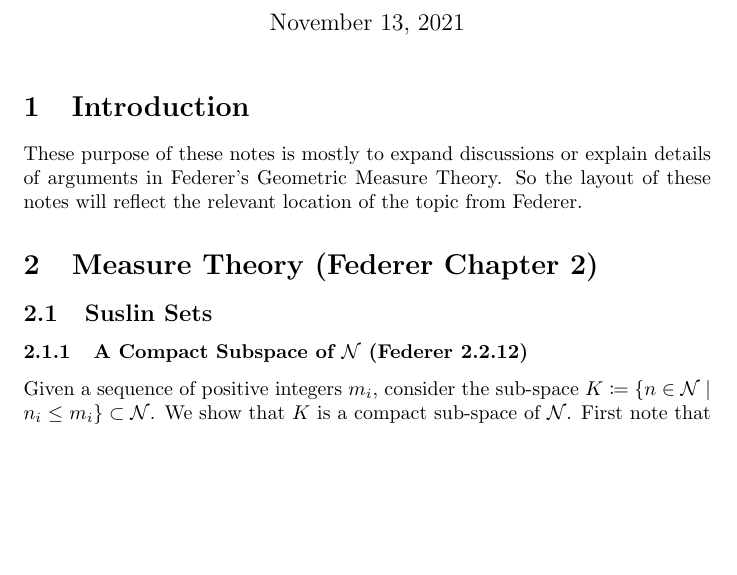
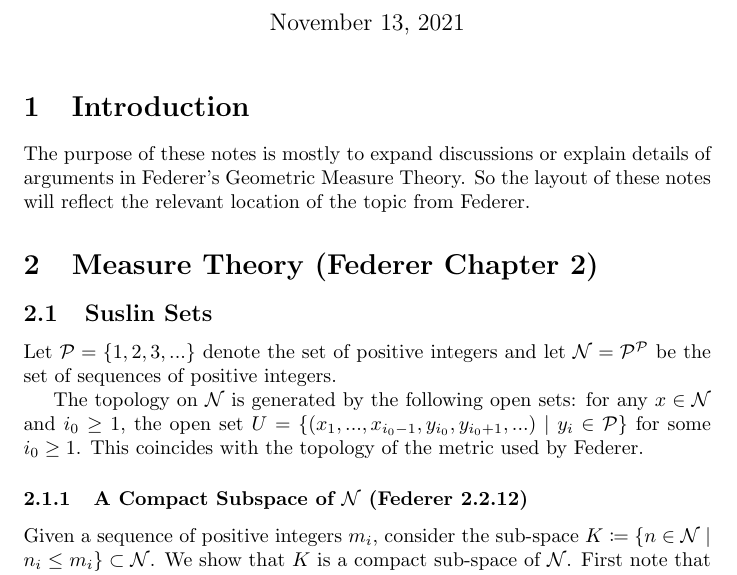
Before and after one commit to MatthewMcGonagle/NotesOnGeometricMeasureTheory, a LaTeX document (main.tex, which reads measure-theory/suslin-sets.tex): part of page 1 of 2 before the commit and part of page 1 of 3 after it, cut so that both start at the same text, the shorter picture padded with empty space. Compiled offline with pdfLaTeX.

Commit message:
Add some comments on the topology on positive sequences.

```diff
--- a/main.tex
+++ b/main.tex
@@ -9,7 +9,7 @@
 \author{Matthew McGonagle}
 \maketitle
 \section{Introduction}
-These purpose of these notes is mostly to expand discussions or explain details of arguments
+The purpose of these notes is mostly to expand discussions or explain details of arguments
 in Federer's Geometric Measure Theory. So the layout of these notes will reflect the relevant location
 of the topic from Federer.
 
--- a/measure-theory/suslin-sets.tex
+++ b/measure-theory/suslin-sets.tex
@@ -1,4 +1,12 @@
 \subsection{Suslin Sets}
+
+Let \(\mathcal P = \{1, 2, 3, ...\}\) denote the set of positive integers and let
+\(\mathcal N = {\mathcal P}^{\mathcal P}\) be the set of sequences of positive integers.
+
+The topology on \(\mathcal N\) is generated by the following open sets: for any \(x \in \mathcal N\) and
+\(i_0 \geq 1\), the open set
+\(U = \{(x_1, ..., x_{i_0 - 1}, y_{i_0}, y_{i_0 + 1}, ...) \mid y_i \in \mathcal P\}\) for some \(i_0 \geq 1\).
+This coincides with the topology of the metric used by Federer.
 
 \subsubsection{A Compact Subspace of \(\mathcal N\) (Federer 2.2.12)}
 
```
